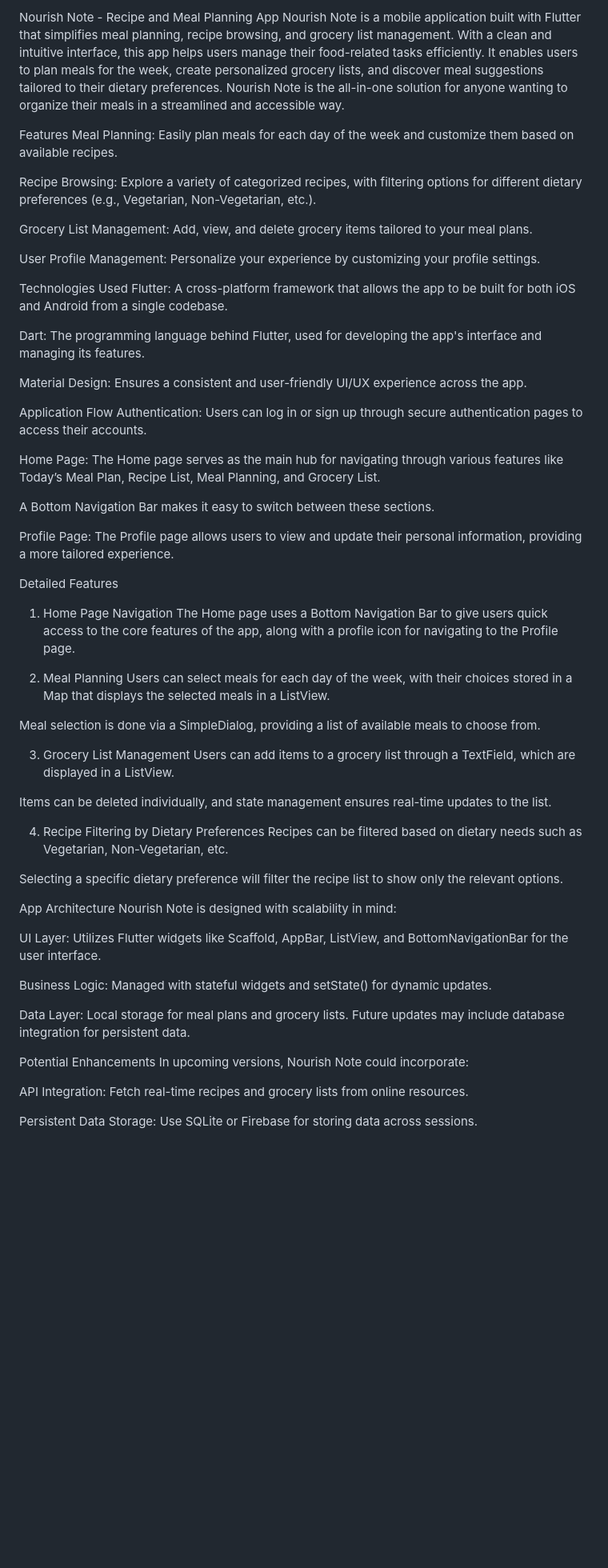
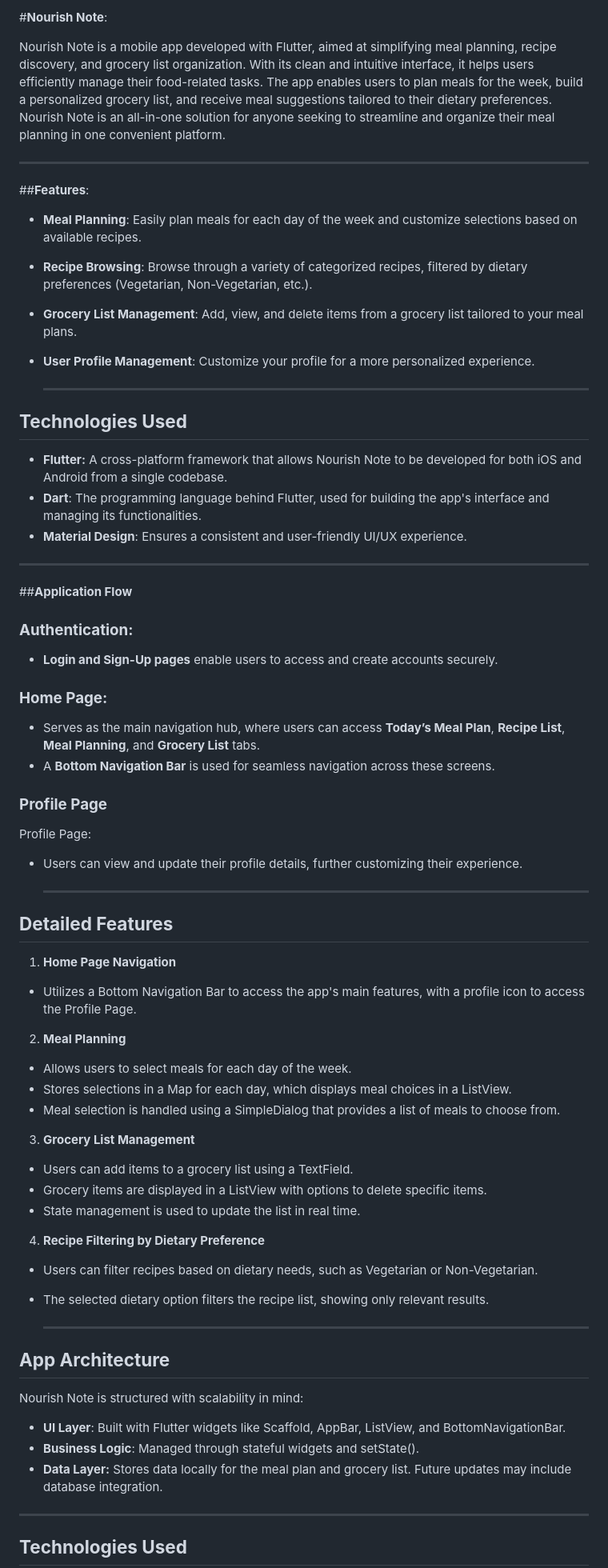
Before and after one commit to BhavyaSontineni/MAD_PROJECT, a Markdown page: recipe_mealplanning_app/README.md, the part around one of its changes. Shown at 80% size. GitHub-like rendering; blank space fills up the shorter version.

```diff
--- a/recipe_mealplanning_app/README.md
+++ b/recipe_mealplanning_app/README.md
@@ -1,66 +1,75 @@
-Nourish Note - Recipe and Meal Planning App
-Nourish Note is a mobile application built with Flutter that simplifies meal planning, recipe browsing, and grocery list management. With a clean and intuitive interface, this app helps users manage their food-related tasks efficiently. It enables users to plan meals for the week, create personalized grocery lists, and discover meal suggestions tailored to their dietary preferences. Nourish Note is the all-in-one solution for anyone wanting to organize their meals in a streamlined and accessible way.
+#**Nourish Note**:
 
-Features
-Meal Planning: Easily plan meals for each day of the week and customize them based on available recipes.
+Nourish Note is a mobile app developed with Flutter, aimed at simplifying meal planning, recipe discovery, and grocery list organization. With its clean and intuitive interface, it helps users efficiently manage their food-related tasks. The app enables users to plan meals for the week, build a personalized grocery list, and receive meal suggestions tailored to their dietary preferences. Nourish Note is an all-in-one solution for anyone seeking to streamline and organize their meal planning in one convenient platform.
 
-Recipe Browsing: Explore a variety of categorized recipes, with filtering options for different dietary preferences (e.g., Vegetarian, Non-Vegetarian, etc.).
 
-Grocery List Management: Add, view, and delete grocery items tailored to your meal plans.
+----
 
-User Profile Management: Personalize your experience by customizing your profile settings.
+##**Features**:
 
-Technologies Used
-Flutter: A cross-platform framework that allows the app to be built for both iOS and Android from a single codebase.
+- **Meal Planning**: Easily plan meals for each day of the week and customize selections based on available recipes.
+- **Recipe Browsing**: Browse through a variety of categorized recipes, filtered by dietary preferences (Vegetarian, Non-Vegetarian, etc.).
+- **Grocery List Management**: Add, view, and delete items from a grocery list tailored to your meal plans.
+- **User Profile Management**: Customize your profile for a more personalized experience.
 
-Dart: The programming language behind Flutter, used for developing the app's interface and managing its features.
+  ---
 
-Material Design: Ensures a consistent and user-friendly UI/UX experience across the app.
+## **Technologies Used**
 
-Application Flow
-Authentication:
-Users can log in or sign up through secure authentication pages to access their accounts.
+- **Flutter:** A cross-platform framework that allows Nourish Note to be developed for both iOS and Android from a single codebase.
+- **Dart**: The programming language behind Flutter, used for building the app's interface and managing its functionalities.
+- **Material Design**: Ensures a consistent and user-friendly UI/UX experience.
 
-Home Page:
-The Home page serves as the main hub for navigating through various features like Today’s Meal Plan, Recipe List, Meal Planning, and Grocery List.
+---
 
-A Bottom Navigation Bar makes it easy to switch between these sections.
+##**Application Flow**
 
+### **Authentication:**
+- **Login and Sign-Up pages** enable users to access and create accounts securely.
+
+### **Home Page:**
+
+- Serves as the main navigation hub, where users can access **Today’s Meal Plan**, **Recipe List**, **Meal Planning**, and **Grocery List** tabs.
+- A **Bottom Navigation Bar** is used for seamless navigation across these screens.
+
+### **Profile Page**
 Profile Page:
-The Profile page allows users to view and update their personal information, providing a more tailored experience.
+- Users can view and update their profile details, further customizing their experience.
 
-Detailed Features
-1. Home Page Navigation
-The Home page uses a Bottom Navigation Bar to give users quick access to the core features of the app, along with a profile icon for navigating to the Profile page.
+  ---
 
-2. Meal Planning
-Users can select meals for each day of the week, with their choices stored in a Map that displays the selected meals in a ListView.
+## **Detailed Features**
 
-Meal selection is done via a SimpleDialog, providing a list of available meals to choose from.
+1. **Home Page Navigation**
+- Utilizes a Bottom Navigation Bar to access the app's main features, with a profile icon to access the Profile Page.
 
-3. Grocery List Management
-Users can add items to a grocery list through a TextField, which are displayed in a ListView.
+2.  **Meal Planning**
+- Allows users to select meals for each day of the week.
+- Stores selections in a Map for each day, which displays meal choices in a ListView.
+- Meal selection is handled using a SimpleDialog that provides a list of meals to choose from.
 
-Items can be deleted individually, and state management ensures real-time updates to the list.
+3. **Grocery List Management**
+- Users can add items to a grocery list using a TextField.
+- Grocery items are displayed in a ListView with options to delete specific items.
+- State management is used to update the list in real time.
 
-4. Recipe Filtering by Dietary Preferences
-Recipes can be filtered based on dietary needs such as Vegetarian, Non-Vegetarian, etc.
+4. **Recipe Filtering by Dietary Preference**
+- Users can filter recipes based on dietary needs, such as Vegetarian or Non-Vegetarian.
+- The selected dietary option filters the recipe list, showing only relevant results.
 
-Selecting a specific dietary preference will filter the recipe list to show only the relevant options.
+  ---
 
-App Architecture
-Nourish Note is designed with scalability in mind:
+## **App Architecture**
 
-UI Layer: Utilizes Flutter widgets like Scaffold, AppBar, ListView, and BottomNavigationBar for the user interface.
+Nourish Note is structured with scalability in mind:
 
-Business Logic: Managed with stateful widgets and setState() for dynamic updates.
+- **UI Layer**: Built with Flutter widgets like Scaffold, AppBar, ListView, and BottomNavigationBar.
+- **Business Logic**: Managed through stateful widgets and setState().
+- **Data Layer:** Stores data locally for the meal plan and grocery list. Future updates may include database integration.
 
-Data Layer: Local storage for meal plans and grocery lists. Future updates may include database integration for persistent data.
+---
 
-Potential Enhancements
-In upcoming versions, Nourish Note could incorporate:
 
-API Integration: Fetch real-time recipes and grocery lists from online resources.
 
-Persistent Data Storage: Use SQLite or Firebase for storing data across sessions.
+## **Technologies Used**
 
```
Also changed, not shown: other parts of recipe_mealplanning_app/README.md (+14 -4 lines).
